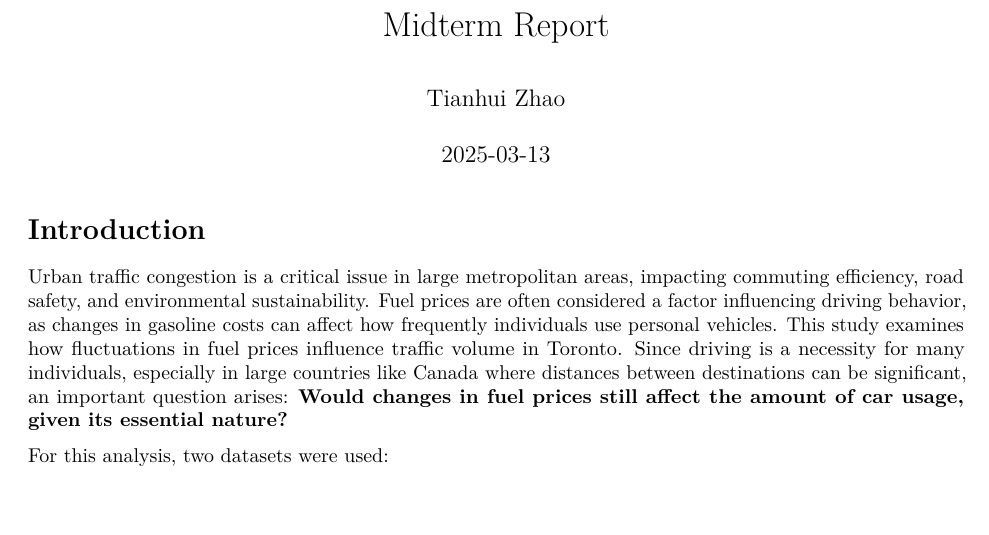
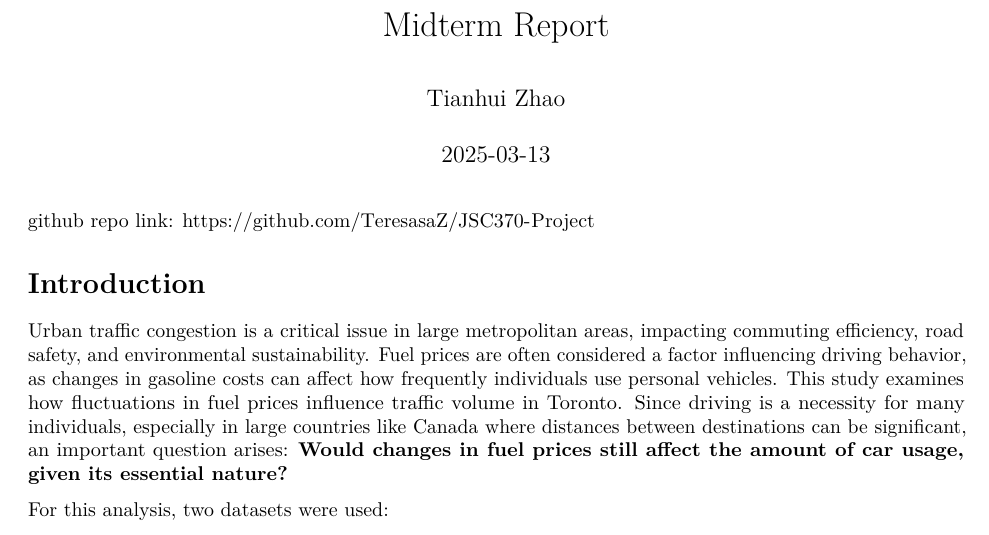
Before and after one commit to TeresasaZ/JSC370-Project, an R Markdown document (Midterm.Rmd): part of page 1 of 5, cut so that both start at the same text, the shorter picture padded with empty space. Rendered offline with R 4.5, knitr and Pandoc, then LaTeX, with nearby package versions; some code elsewhere in the file could not run offline.

Commit message:
added github link commit

````diff
--- a/Midterm.Rmd
+++ b/Midterm.Rmd
@@ -8,6 +8,8 @@ output:
   html_document:
     df_print: paged
 ---
+
+github repo link: https://github.com/TeresasaZ/JSC370-Project
 
 ```{r setup, include=FALSE}
 knitr::opts_chunk$set(echo = FALSE, eval = TRUE, results='hide', fig.show='hide', warning=FALSE, message=FALSE)
````
Also changed, not shown: Midterm_Report.pdf.
